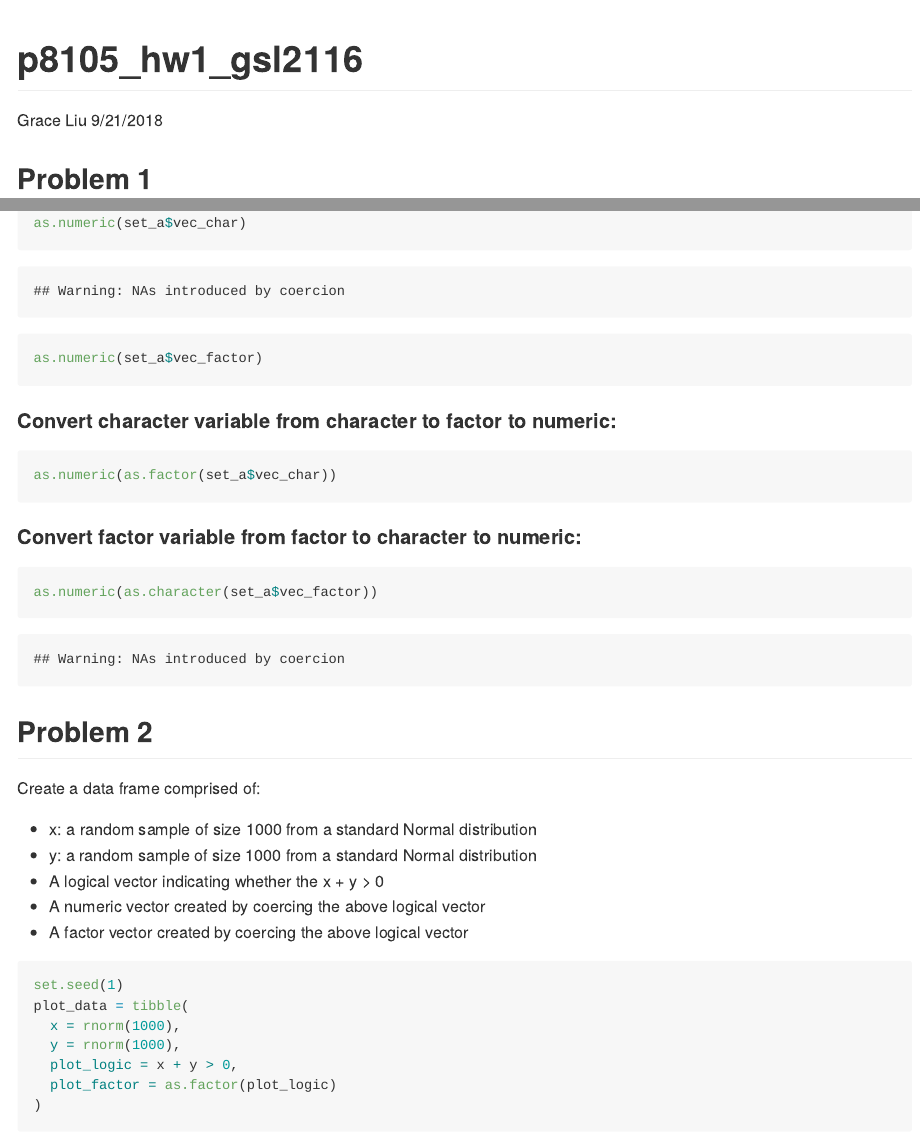
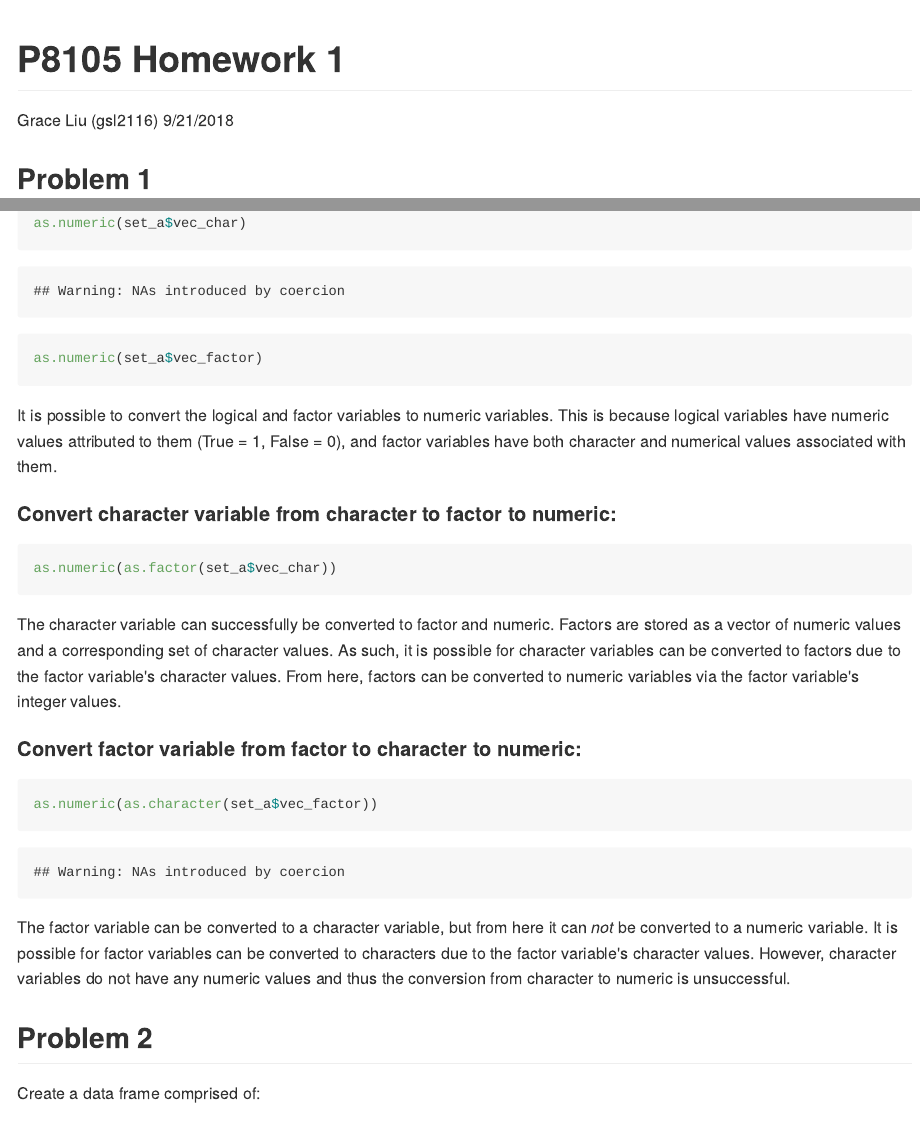
Before and after one commit to gswliu/p8105_hw1_gsl2116, an R Markdown document (p8105_hw1_gsl2116.Rmd): the page in a window 1100 px wide, from its top, and a second part further down, joined at a grey line. The pictures show the output file p8105_hw1_gsl2116.md that the author committed with the source, drawn offline in the style of GitHub.

Commit message:
Final update to homework 1

````diff
--- a/p8105_hw1_gsl2116.Rmd
+++ b/p8105_hw1_gsl2116.Rmd
@@ -1,6 +1,6 @@
 ---
-title: "p8105_hw1_gsl2116"
-author: "Grace Liu"
+title: "P8105 Homework 1"
+author: "Grace Liu (gsl2116)"
 date: "9/21/2018"
 output: github_document
 ---
@@ -42,18 +42,19 @@ as.numeric(set_a$vec_logic)
 as.numeric(set_a$vec_char)
 as.numeric(set_a$vec_factor)
 ```
-
+It is possible to convert the logical and factor variables to numeric variables. This is because logical variables have numeric values attributed to them (True = 1, False = 0), and factor variables have both character and numerical values associated with them.
 
 #### Convert character variable from character to factor to numeric:
 ```{r p1_convertchar, results = FALSE}
 as.numeric(as.factor(set_a$vec_char))
 ```
-
+The character variable can successfully be converted to factor and numeric. Factors are stored as a vector of numeric values and a corresponding set of character values. As such, it is possible for character variables can be converted to factors due to the factor variable's character values. From here, factors can be converted to numeric variables via the factor variable's integer values.
 
 #### Convert factor variable from factor to character to numeric:
 ```{r p1_convertfactor, results = FALSE}
 as.numeric(as.character(set_a$vec_factor))
 ```
+The factor variable can be converted to a character variable, but from here it can *not* be converted to a numeric variable. It is possible for factor variables can be converted to characters due to the factor variable's character values. However, character variables do not have any numeric values and thus the conversion from character to numeric is unsuccessful.
 
 ## Problem 2
 
````
Also changed, not shown: p8105_hw1_graph.png (added), p8105_hw1_gsl2116.md, p8105_hw1_gsl2116.Rmd (5 more changed lines).
